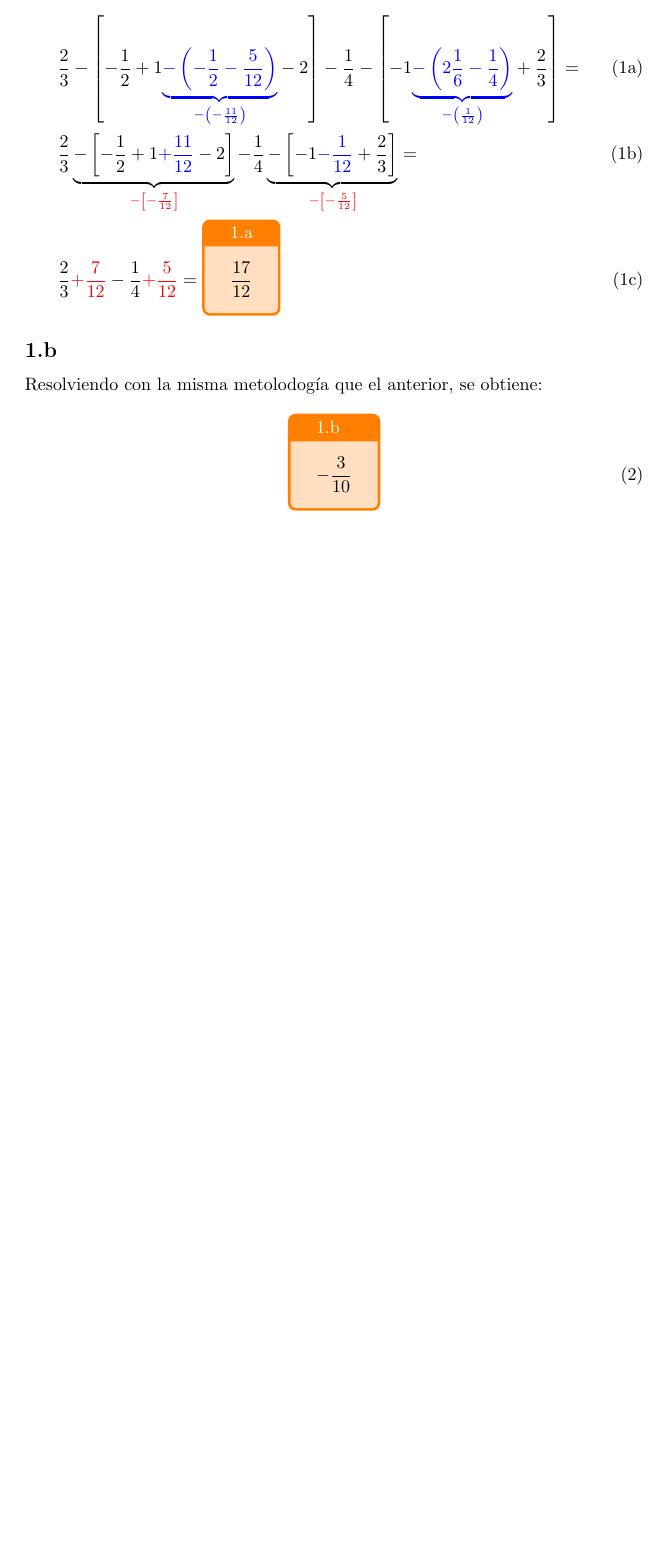
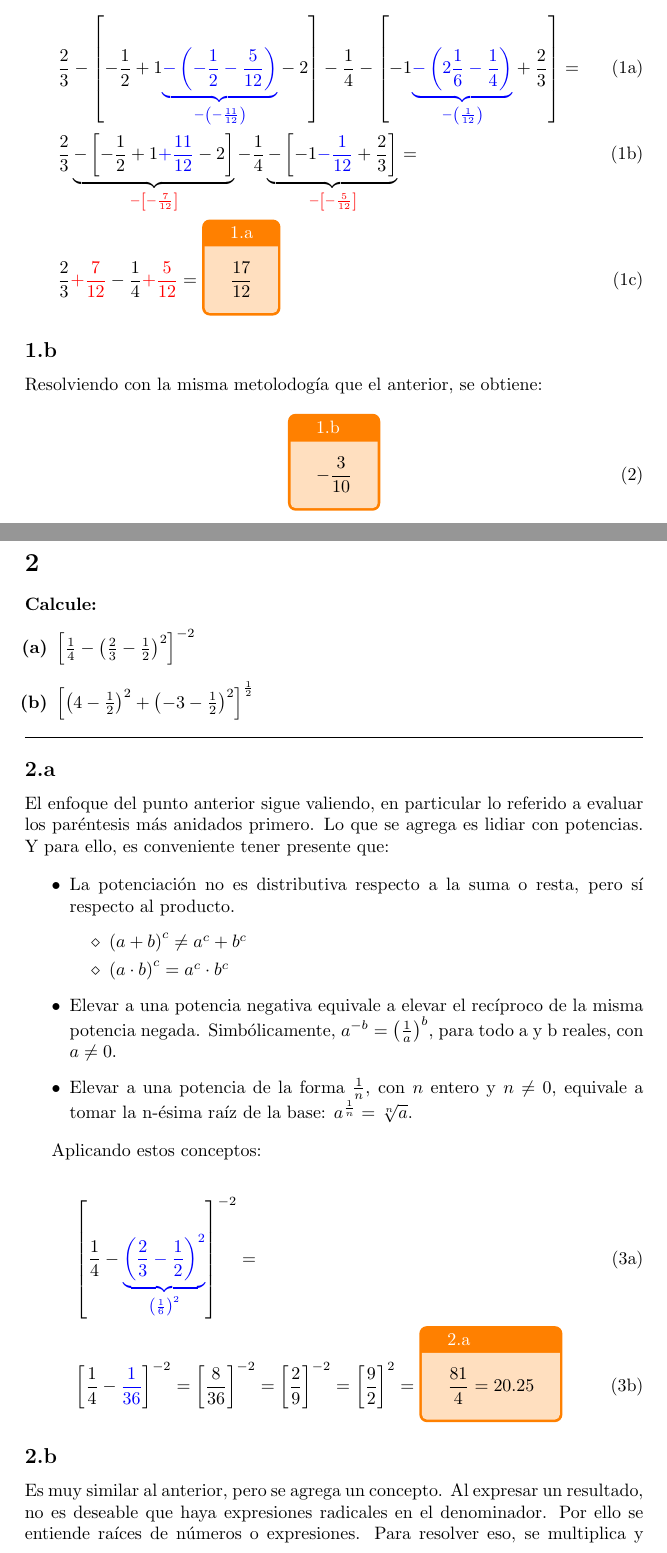
Before and after one commit to dario-ramos/apuntes-fiuba, a LaTeX document (spanish/28 - Analisis Matematico/ejercicios-00.tex): part of page 2 of 2 before the commit and two parts of pages 2 and 3 of 4 after it, the two joined at a grey line, cut so that both start at the same text, the shorter picture padded with empty space. Compiled offline with pdfLaTeX.

Commit message:
Guía 0, ejercicio 2

```diff
--- a/spanish/28 - Analisis Matematico/ejercicios-00.tex
+++ b/spanish/28 - Analisis Matematico/ejercicios-00.tex
@@ -91,3 +91,50 @@ Resolviendo con la misma metolodogía que el anterior, se obtiene:
 \tcboxmath[colback=orange!25!white,colframe=orange, title=1.b] { -\frac{3}{10} }
 \end{equation}
 
+\section*{2}
+\label{sec:2}
+\addcontentsline{toc}{section}{\nameref{sec:2}}
+
+\textbf{Calcule:}
+
+\begin{enumerate}[(a)]
+\bfseries
+
+\item $\left[ \frac{1}{4} - \left( \frac{2}{3} - \frac{1}{2} \right)^2 \right]^{-2}$
+
+\item $\left[ \left( 4 - \frac{1}{2} \right)^2 + \left( -3-\frac{1}{2} \right)^2 \right]^{\frac{1}{2}}$
+
+\end{enumerate}
+\hrule
+
+\subsection*{2.a}
+\label{subsec:2.a}
+\addcontentsline{toc}{subsection}{\nameref{subsec:2.a}}
+
+El enfoque del punto anterior sigue valiendo, en particular lo referido a evaluar los paréntesis más anidados primero. Lo que se agrega es lidiar con potencias. Y para ello, es conveniente tener presente que:
+
+\begin{itemize}
+\item La potenciación no es distributiva respecto a la suma o resta, pero sí respecto al producto.
+\begin{itemize}
+\renewcommand{\labelitemii}{$\diamond$}
+\item $\left(a + b\right)^c \neq a^c + b^c$
+\item $\left(a \cdot b\right)^c = a^c \cdot b^c$
+\end{itemize}
+\item Elevar a una potencia negativa equivale a elevar el recíproco de la misma potencia negada. Simbólicamente, $a^{-b} = \left( \frac{1}{a} \right)^b$, para todo a y b reales, con $a \neq 0$.
+\item Elevar a una potencia de la forma $\frac{1}{n}$, con $n$ entero y $n \neq 0$, equivale a tomar la n-ésima raíz de la base: $a^{\frac{1}{n}} = \sqrt[n]{a}$.
+\end{itemize}
+
+Aplicando estos conceptos:
+
+\begin{subequations}
+\begin{align}
+&\left[ \frac{1}{4} - \textcolor{blue}{ \underbrace{ \left( \frac{2}{3} - \frac{1}{2} \right)^2 }_{\left( \frac{1}{6} \right)^2 }} \right]^{-2} = \\
+&\left[ \frac{1}{4} - \textcolor{blue}{ \frac{1}{36} } \right]^{-2} = \left[ \frac{8}{36} \right]^{-2} = \left[ \frac{2}{9} \right]^{-2} = \left[ \frac{9}{2} \right]^2 = \tcboxmath[colback=orange!25!white,colframe=orange, title=2.a] { \frac{81}{4} = 20.25 }
+\end{align}
+\end{subequations}
+
+\subsection*{2.b}
+\label{subsec:2.b}
+\addcontentsline{toc}{subsection}{\nameref{subsec:2.b}}
+
+Es muy similar al anterior, pero se agrega un concepto. Al expresar un resultado, no es deseable que haya expresiones radicales en el denominador. Por ello se entiende raíces de números o expresiones. Para resolver eso, se multiplica y divide por la misma expresión radical a eliminar. En este caso, partiendo del resultado final con expresión radical:
```
Also changed, not shown: spanish/28 - Analisis Matematico/ejercicios-00.tex (5 more changed lines).
